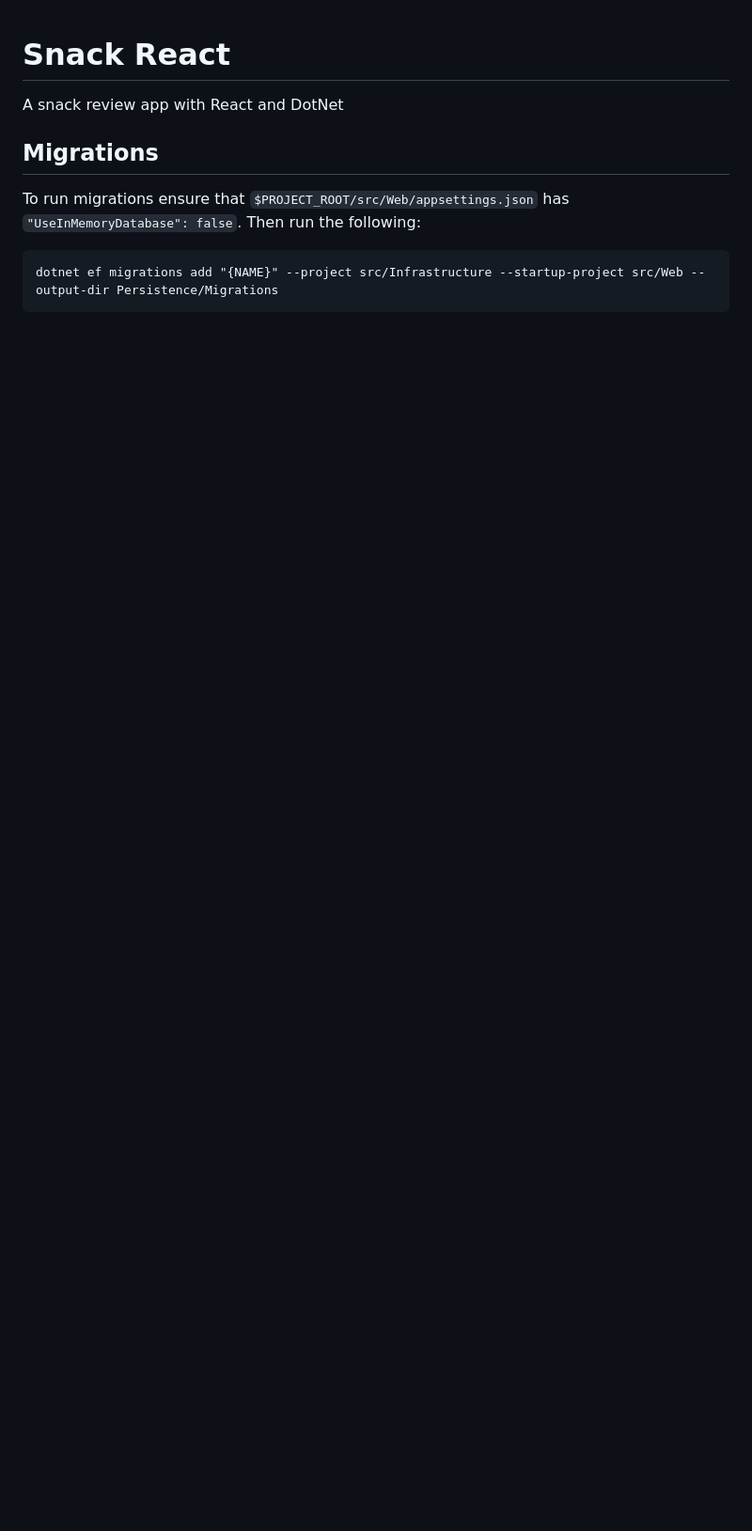
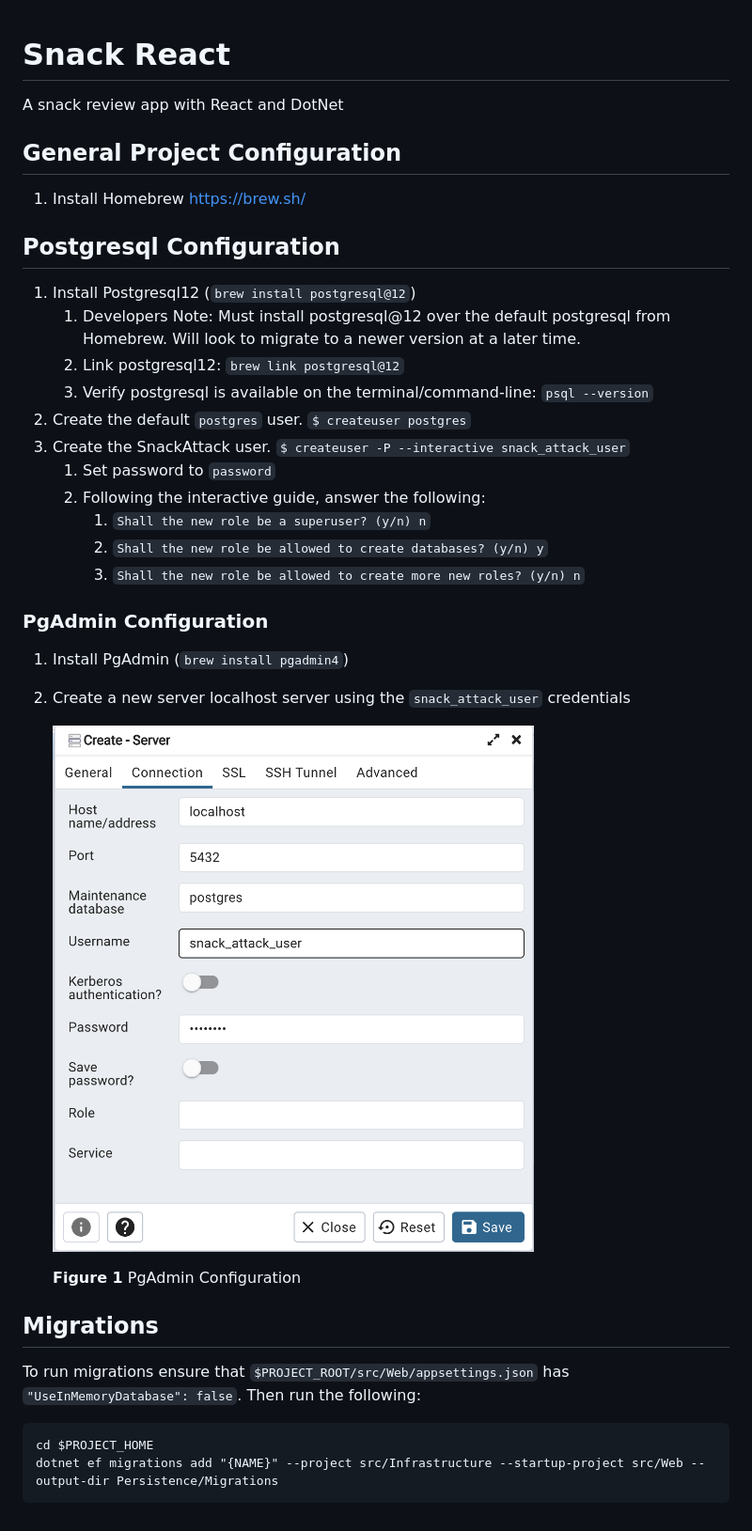
Before and after one commit to newtonrd/snack-react, a Markdown page: README.md, the part around the change. Shown: that part at 94% size. Drawn GitHub-style; pictures changed too: docs/images/pgadmin_config.png (added); blank space fills up the shorter version.

Commit message:
feat: add postgresql support (#1)
Remove localdb and replace with postgresql for support on OSX devices

````diff
--- a/README.md
+++ b/README.md
@@ -1,9 +1,38 @@
 # Snack React
 A snack review app with React and DotNet
+
+## General Project Configuration
+
+1. Install Homebrew https://brew.sh/
+
+## Postgresql Configuration
+
+1. Install Postgresql12 (`brew install postgresql@12`)
+   1. Developers Note: Must install postgresql@12 over the default postgresql from Homebrew. Will look to migrate to a newer version at a later time.
+   2. Link postgresql12: `brew link postgresql@12`
+   3. Verify postgresql is available on the terminal/command-line: `psql --version`
+2. Create the default `postgres` user. `$ createuser postgres`
+3. Create the SnackAttack user. `$ createuser -P --interactive snack_attack_user`
+   1. Set password to `password`
+   2. Following the interactive guide, answer the following:
+      1. `Shall the new role be a superuser? (y/n) n`
+      2. `Shall the new role be allowed to create databases? (y/n) y`
+      3. `Shall the new role be allowed to create more new roles? (y/n) n`
+
+
+### PgAdmin Configuration
+1. Install PgAdmin (`brew install pgadmin4`)
+2. Create a new server localhost server using the `snack_attack_user` credentials
+
+    <img src="docs/images/pgadmin_config.png" width="640" height="480">
+
+    **Figure 1** PgAdmin Configuration
+
 
 ## Migrations
 To run migrations ensure that `$PROJECT_ROOT/src/Web/appsettings.json` has `"UseInMemoryDatabase": false`. Then run the following:
 
 ```
+cd $PROJECT_HOME
 dotnet ef migrations add "{NAME}" --project src/Infrastructure --startup-project src/Web --output-dir Persistence/Migrations
 ```
````
Also changed, not shown: 9 other files.
